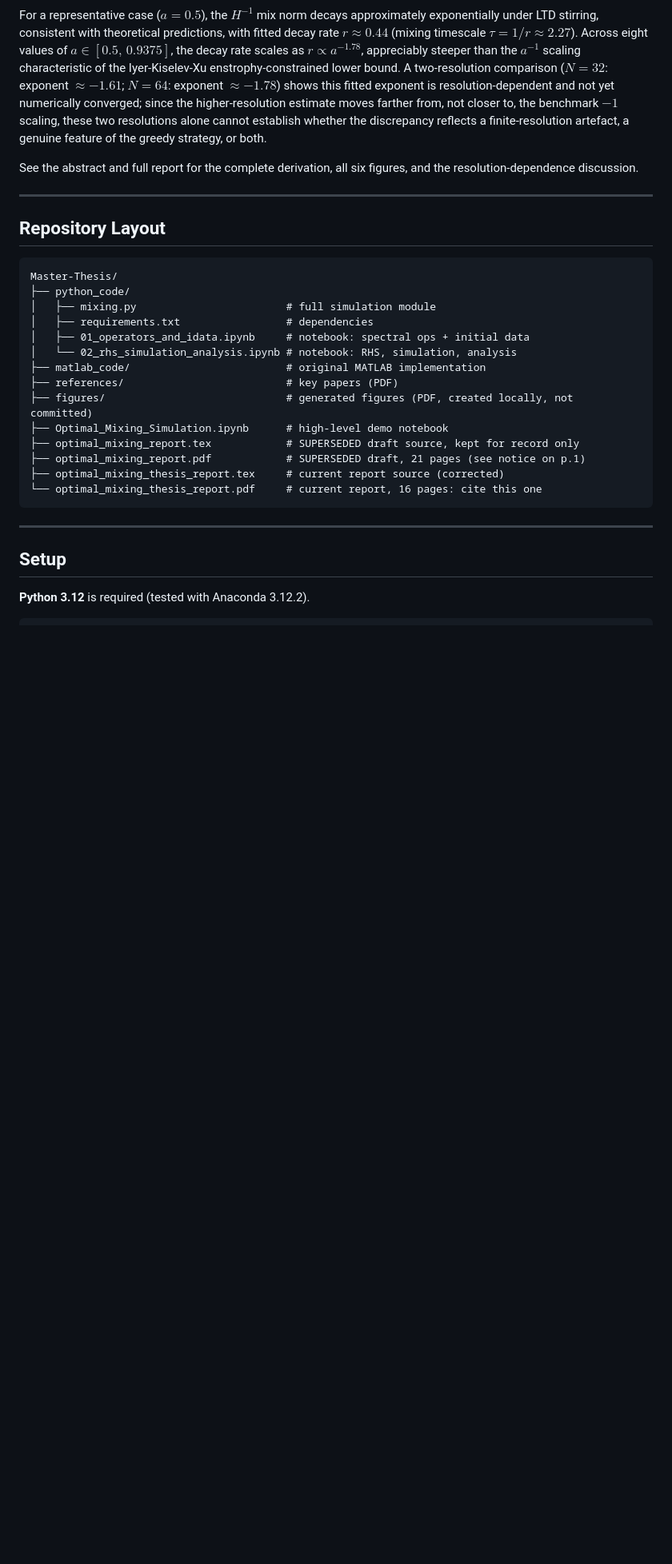
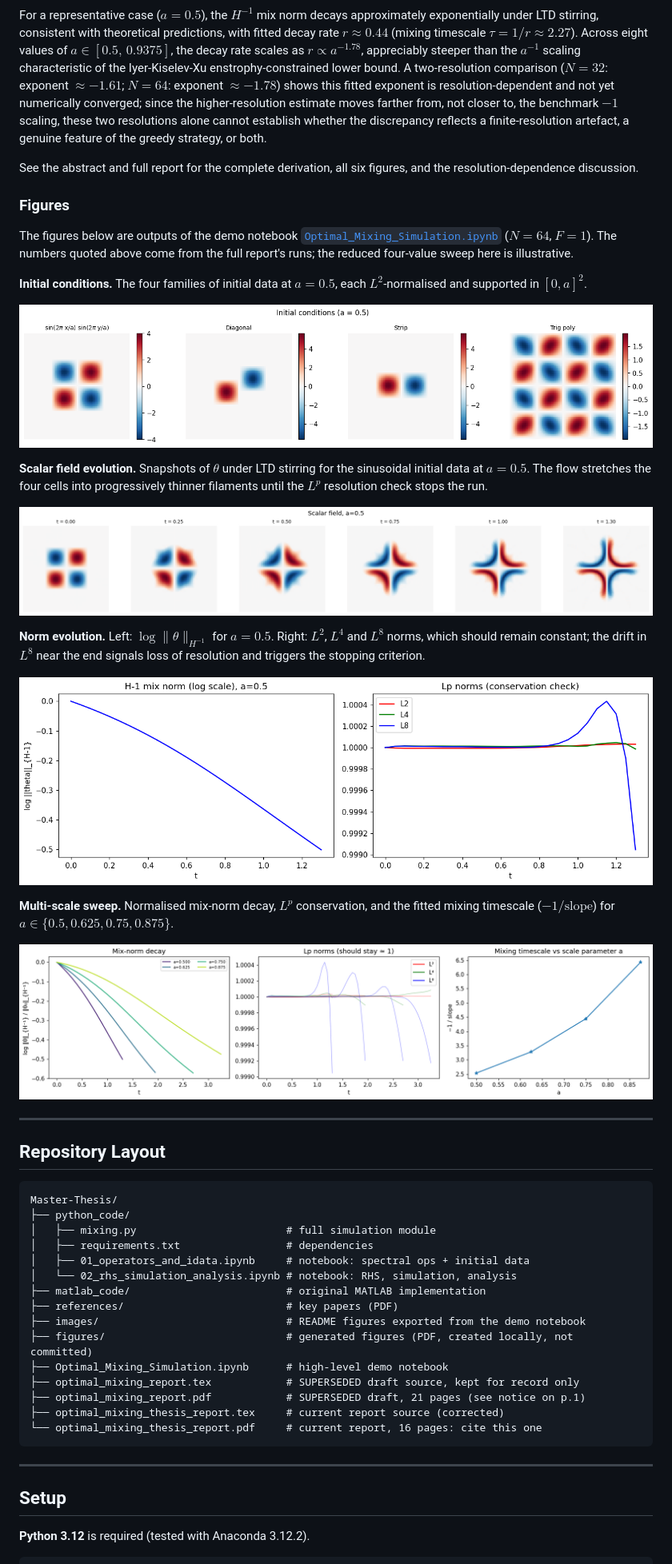
Before and after one commit to AdebanjiAdelowo/Master-Thesis, a Markdown page: README.md, the part around the change. Shown at 80% size. Drawn GitHub-style; pictures changed too: images/initial_conditions.png (added), images/multiscale_sweep.png (added), images/norm_evolution.png (added); blank space fills up the shorter version.

Commit message:
Add notebook figures to README and include master thesis PDF and source
Co-Authored-By: Claude Opus 5.5 <noreply@anthropic.com>

```diff
--- a/README.md
+++ b/README.md
@@ -72,6 +72,35 @@ reflects a finite-resolution artefact, a genuine feature of the greedy strategy,
 See the abstract and full report for the complete derivation, all six figures, and the
 resolution-dependence discussion.
 
+### Figures
+
+The figures below are outputs of the demo notebook
+[`Optimal_Mixing_Simulation.ipynb`](Optimal_Mixing_Simulation.ipynb) ($N = 64$, $F = 1$). The
+numbers quoted above come from the full report's runs; the reduced four-value sweep here is
+illustrative.
+
+**Initial conditions.** The four families of initial data at $a = 0.5$, each $L^2$-normalised
+and supported in $[0,a]^2$.
+
+![Initial conditions](images/initial_conditions.png)
+
+**Scalar field evolution.** Snapshots of $\theta$ under LTD stirring for the sinusoidal
+initial data at $a = 0.5$. The flow stretches the four cells into progressively thinner
+filaments until the $L^p$ resolution check stops the run.
+
+![Scalar field snapshots](images/scalar_snapshots.png)
+
+**Norm evolution.** Left: $\log \|\theta\|_{H^{-1}}$ for $a = 0.5$. Right: $L^2$, $L^4$ and
+$L^8$ norms, which should remain constant; the drift in $L^8$ near the end signals loss of
+resolution and triggers the stopping criterion.
+
+![H^-1 mix norm and Lp norm conservation](images/norm_evolution.png)
+
+**Multi-scale sweep.** Normalised mix-norm decay, $L^p$ conservation, and the fitted mixing
+timescale ($-1/\text{slope}$) for $a \in \{0.5, 0.625, 0.75, 0.875\}$.
+
+![Multi-scale sweep](images/multiscale_sweep.png)
+
 ---
 
 ## Repository Layout
@@ -85,6 +114,7 @@ Master-Thesis/
 │   └── 02_rhs_simulation_analysis.ipynb # notebook: RHS, simulation, analysis
 ├── matlab_code/                         # original MATLAB implementation
 ├── references/                          # key papers (PDF)
+├── images/                              # README figures exported from the demo notebook
 ├── figures/                             # generated figures (PDF, created locally, not committed)
 ├── Optimal_Mixing_Simulation.ipynb      # high-level demo notebook
 ├── optimal_mixing_report.tex            # SUPERSEDED draft source, kept for record only
```
Also changed, not shown: 2 other files.
